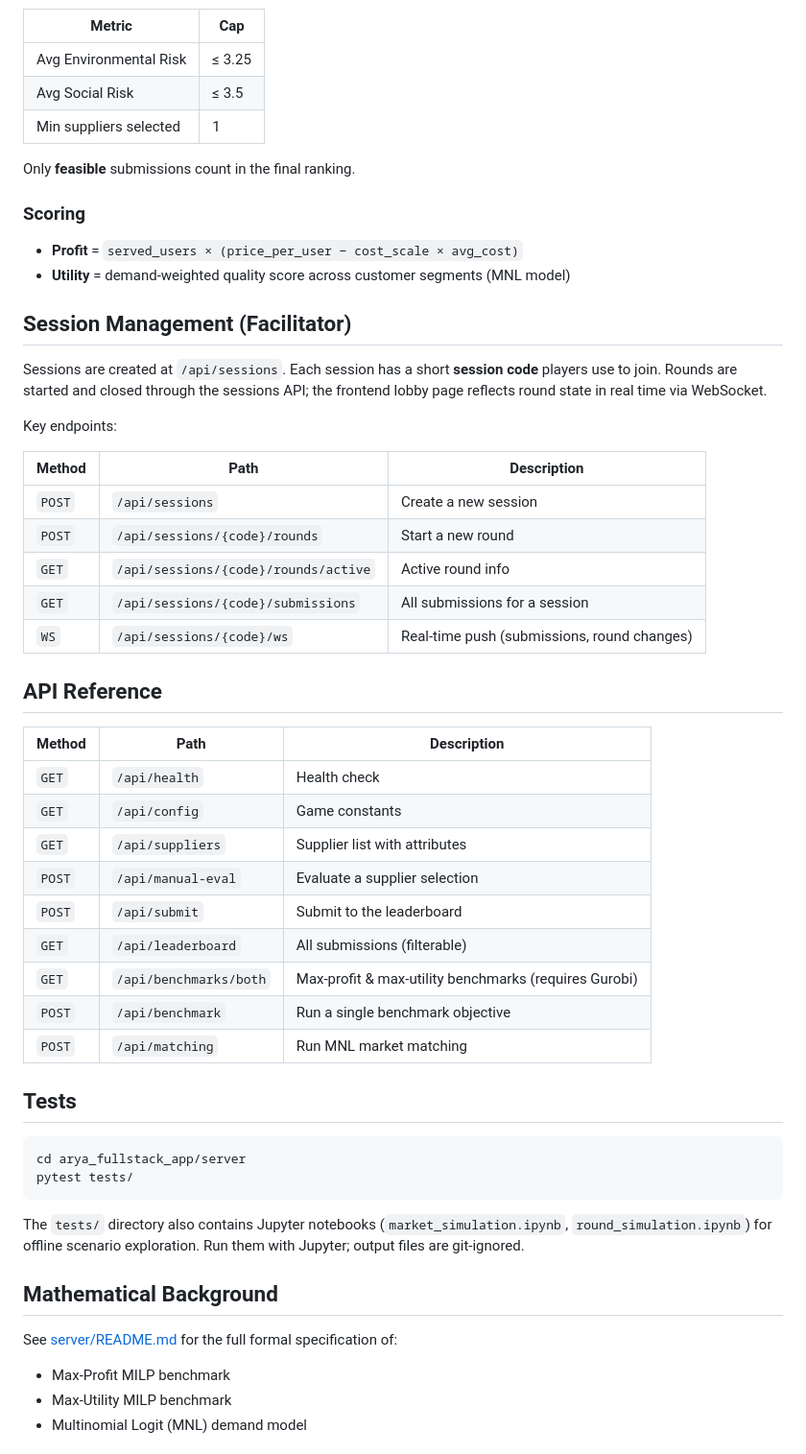
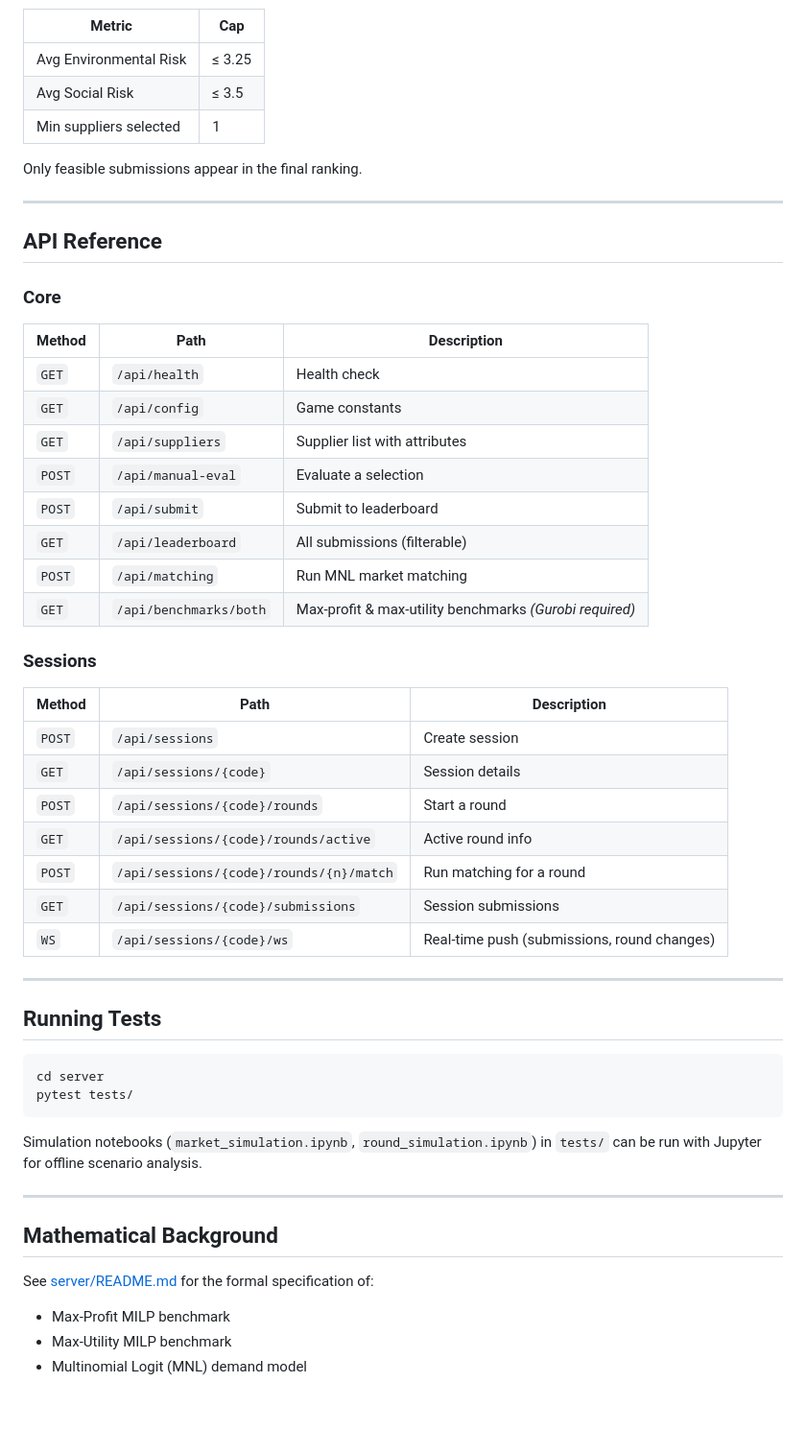
Before and after one commit to aydinarda/AryaPhoneSupp, a Markdown page: arya_fullstack_app/README.md, the part around one of its changes. Shown at 96% size. GitHub-like rendering; blank space fills up the shorter version.

````diff
--- a/arya_fullstack_app/README.md
+++ b/arya_fullstack_app/README.md
@@ -87,53 +167,53 @@ Open **http://localhost:8000** — the frontend is served as static files by the
 | Avg Social Risk | ≤ 3.5 |
 | Min suppliers selected | 1 |
 
-Only **feasible** submissions count in the final ranking.
+Only feasible submissions appear in the final ranking.
 
-### Scoring
+---
 
-- **Profit** = `served_users × (price_per_user − cost_scale × avg_cost)`
-- **Utility** = demand-weighted quality score across customer segments (MNL model)
+## API Reference
 
-## Session Management (Facilitator)
-
-Sessions are created at `/api/sessions`.  Each session has a short **session code** players use to join.  Rounds are started and closed through the sessions API; the frontend lobby page reflects round state in real time via WebSocket.
-
-Key endpoints:
+### Core
 
 | Method | Path | Description |
 |--------|------|-------------|
-| `POST` | `/api/sessions` | Create a new session |
-| `POST` | `/api/sessions/{code}/rounds` | Start a new round |
-| `GET`  | `/api/sessions/{code}/rounds/active` | Active round info |
-| `GET`  | `/api/sessions/{code}/submissions` | All submissions for a session |
-| `WS`   | `/api/sessions/{code}/ws` | Real-time push (submissions, round changes) |
+| `GET` | `/api/health` | Health check |
+| `GET` | `/api/config` | Game constants |
+| `GET` | `/api/suppliers` | Supplier list with attributes |
+| `POST` | `/api/manual-eval` | Evaluate a selection |
+| `POST` | `/api/submit` | Submit to leaderboard |
+| `GET` | `/api/leaderboard` | All submissions (filterable) |
+| `POST` | `/api/matching` | Run MNL market matching |
+| `GET` | `/api/benchmarks/both` | Max-profit & max-utility benchmarks *(Gurobi required)* |
 
-## API Reference
+### Sessions
 
 | Method | Path | Description |
 |--------|------|-------------|
-| `GET`  | `/api/health` | Health check |
-| `GET`  | `/api/config` | Game constants |
-| `GET`  | `/api/suppliers` | Supplier list with attributes |
-| `POST` | `/api/manual-eval` | Evaluate a supplier selection |
-| `POST` | `/api/submit` | Submit to the leaderboard |
-| `GET`  | `/api/leaderboard` | All submissions (filterable) |
-| `GET`  | `/api/benchmarks/both` | Max-profit & max-utility benchmarks (requires Gurobi) |
-| `POST` | `/api/benchmark` | Run a single benchmark objective |
-| `POST` | `/api/matching` | Run MNL market matching |
+| `POST` | `/api/sessions` | Create session |
+| `GET` | `/api/sessions/{code}` | Session details |
+| `POST` | `/api/sessions/{code}/rounds` | Start a round |
+| `GET` | `/api/sessions/{code}/rounds/active` | Active round info |
+| `POST` | `/api/sessions/{code}/rounds/{n}/match` | Run matching for a round |
+| `GET` | `/api/sessions/{code}/submissions` | Session submissions |
+| `WS` | `/api/sessions/{code}/ws` | Real-time push (submissions, round changes) |
 
-## Tests
+---
+
+## Running Tests
 
 ```bash
-cd arya_fullstack_app/server
+cd server
 pytest tests/
 ```
 
-The `tests/` directory also contains Jupyter notebooks (`market_simulation.ipynb`, `round_simulation.ipynb`) for offline scenario exploration.  Run them with Jupyter; output files are git-ignored.
+Simulation notebooks (`market_simulation.ipynb`, `round_simulation.ipynb`) in `tests/` can be run with Jupyter for offline scenario analysis.
+
+---
 
 ## Mathematical Background
 
-See [server/README.md](server/README.md) for the full formal specification of:
+See [server/README.md](server/README.md) for the formal specification of:
 - Max-Profit MILP benchmark
 - Max-Utility MILP benchmark
 - Multinomial Logit (MNL) demand model
````
Also changed, not shown: other parts of arya_fullstack_app/README.md (+124 -44 lines).
